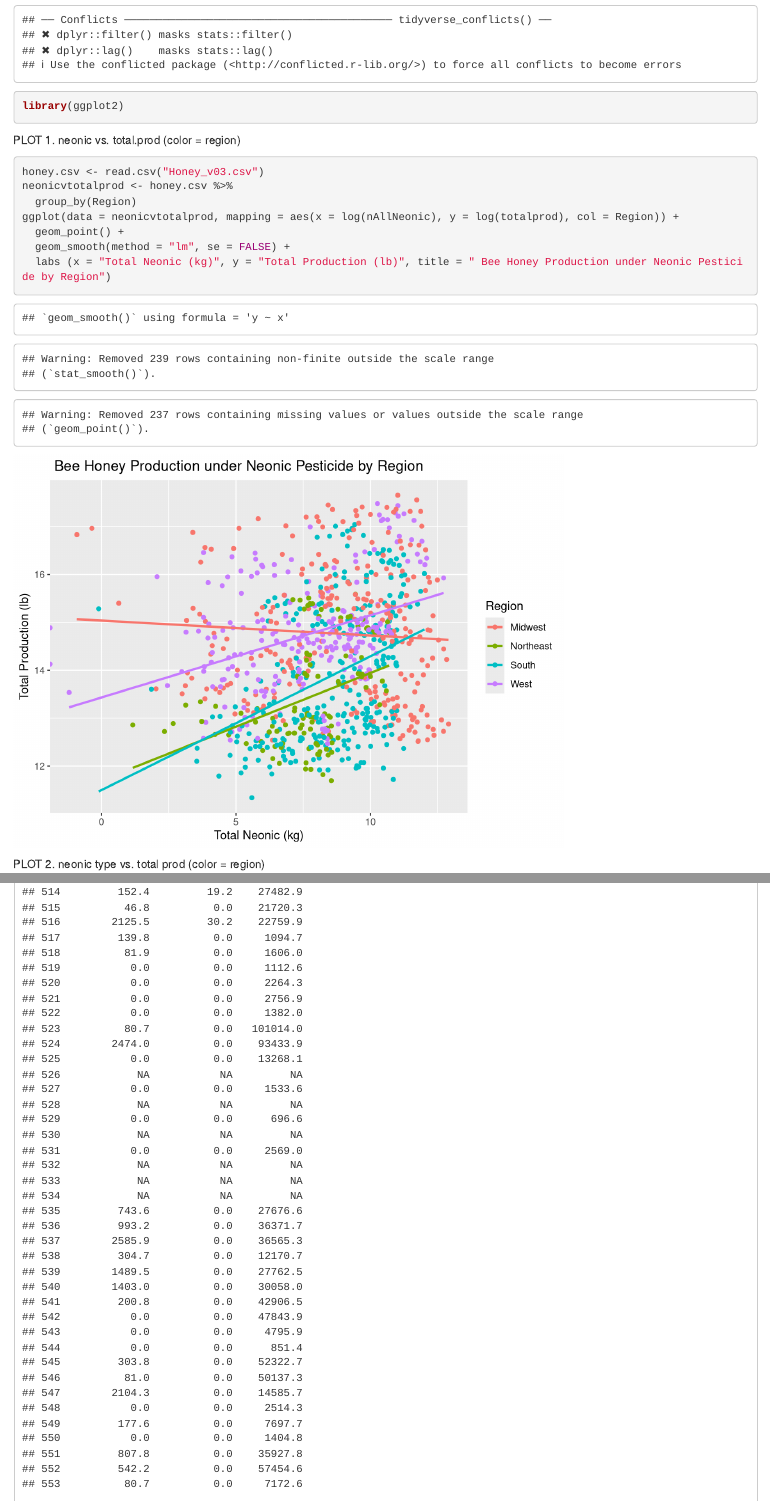
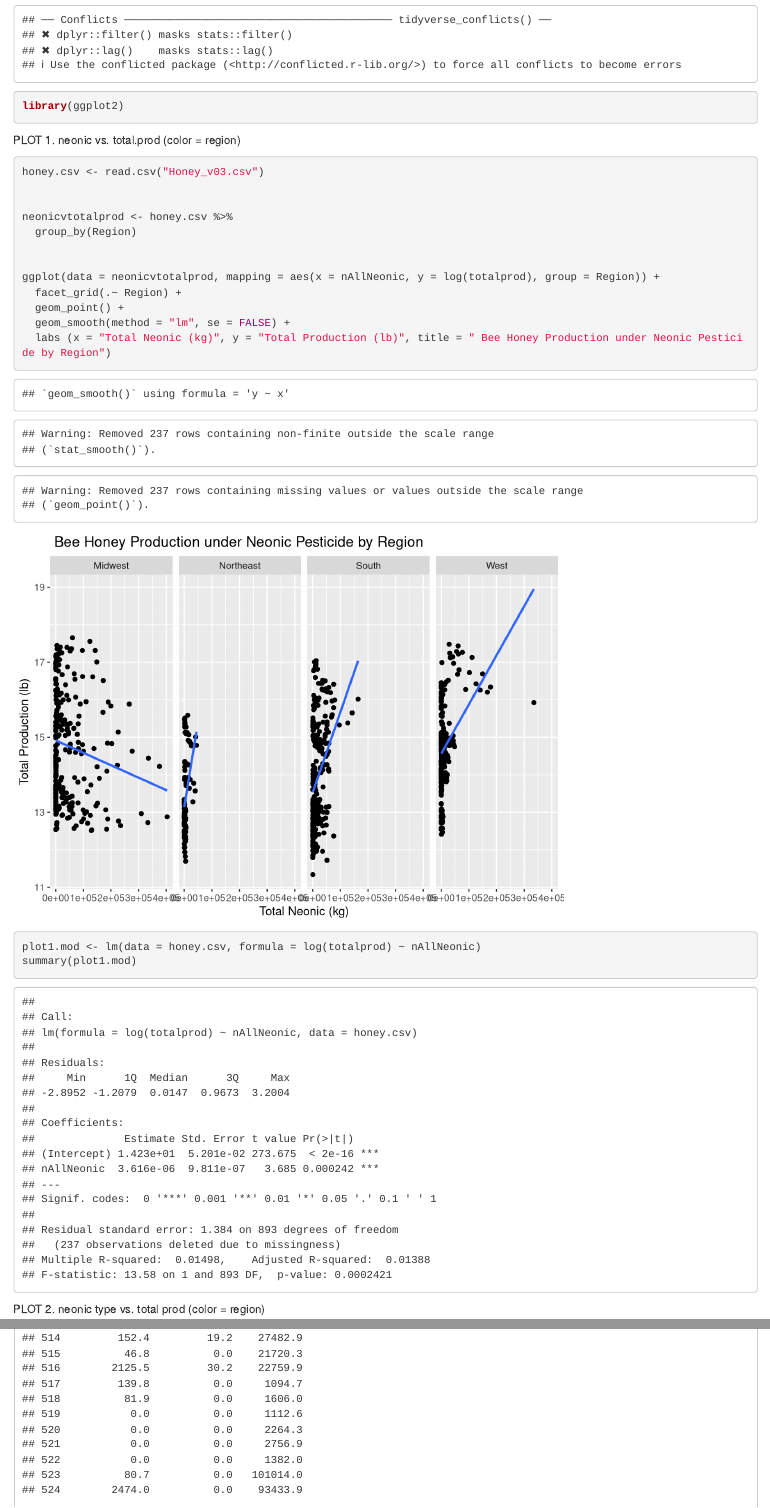
Before and after one commit to brityu/cappebble2, an R Markdown document (Mardown ni Britney.Rmd): the page in a window 1100 px wide, from 530 px down, and a second part further down, joined at a grey line. Rendered offline with R 4.5, knitr and Pandoc, with nearby package versions.

Commit message:
commit for marde

````diff
--- a/Mardown ni Britney.Rmd
+++ b/Mardown ni Britney.Rmd
@@ -12,12 +12,22 @@ library(ggplot2)
 PLOT 1. neonic vs. total.prod (color = region)
 ```{r}
 honey.csv <- read.csv("Honey_v03.csv")
+
+
 neonicvtotalprod <- honey.csv %>%
   group_by(Region)
-ggplot(data = neonicvtotalprod, mapping = aes(x = log(nAllNeonic), y = log(totalprod), col = Region)) +
+
+
+ggplot(data = neonicvtotalprod, mapping = aes(x = nAllNeonic, y = log(totalprod), group = Region)) +
+  facet_grid(.~ Region) +
   geom_point() +
   geom_smooth(method = "lm", se = FALSE) +
   labs (x = "Total Neonic (kg)", y = "Total Production (lb)", title = " Bee Honey Production under Neonic Pesticide by Region")
+
+
+
+plot1.mod <- lm(data = honey.csv, formula = log(totalprod) ~ nAllNeonic)
+summary(plot1.mod)
 ```
 
 
````
